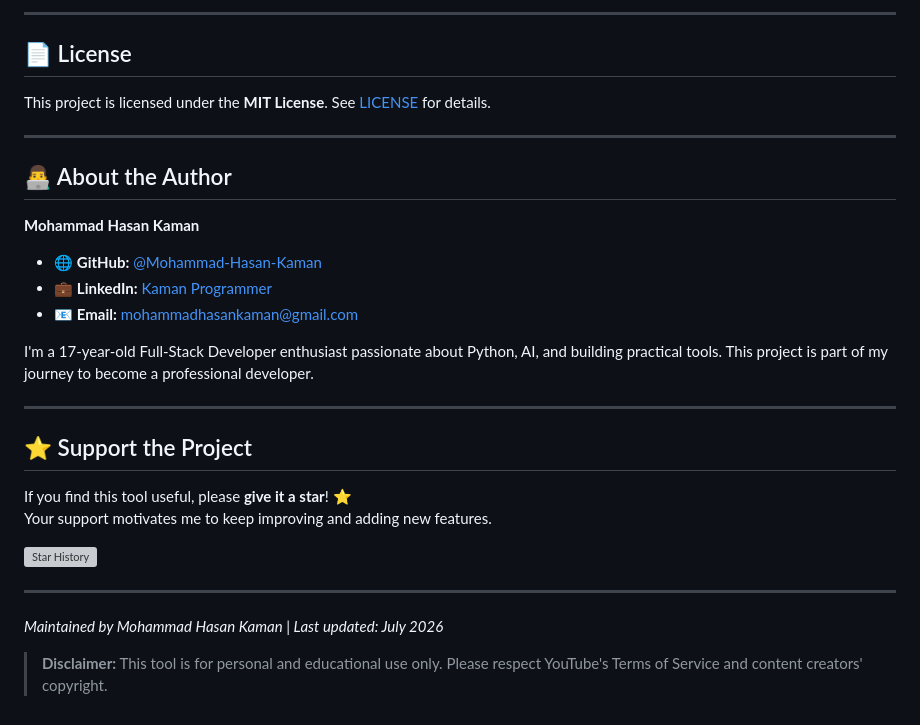
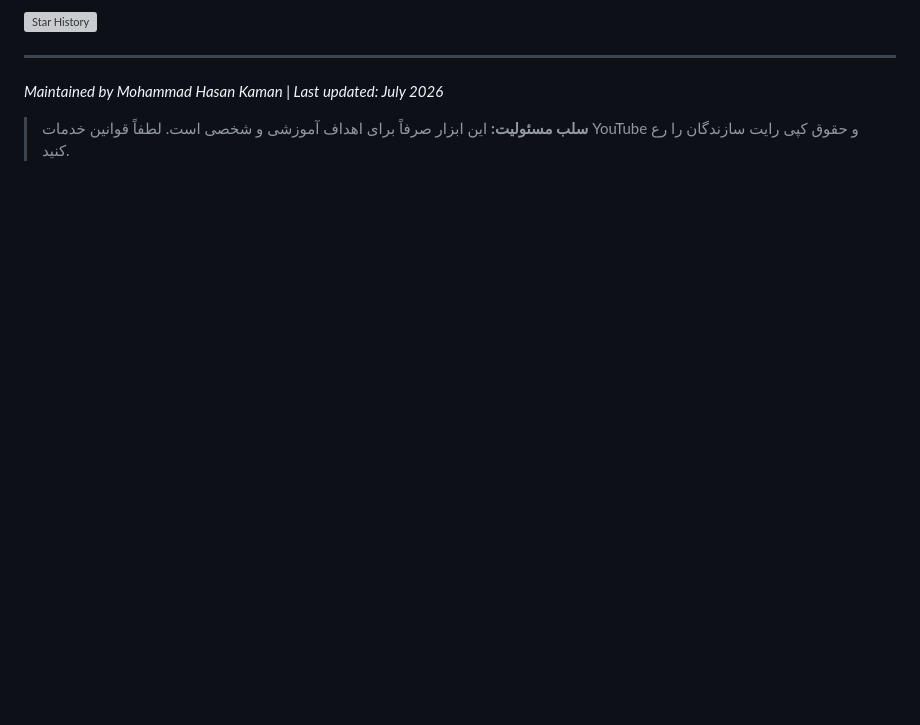
Before and after one commit to Mohammad-Hasan-Kaman/youtube-downloader, a Markdown page: README.md, the part around one of its changes. Rendered like a GitHub page; blank space fills up the shorter version; grey boxes are pictures that could not be loaded.

```diff
--- a/README.md
+++ b/README.md
@@ -163,30 +135,6 @@ Contributions are welcome! Here's how you can help:
----
-
-## 📄 License
-
-This project is licensed under the **MIT License**. See [LICENSE](LICENSE) for details.
-
----
-
-## 👨‍💻 About the Author
-
-**Mohammad Hasan Kaman**
-- 🌐 **GitHub:** [@Mohammad-Hasan-Kaman](https://github.com/Mohammad-Hasan-Kaman)
-- 💼 **LinkedIn:** [Kaman Programmer](https://www.linkedin.com/in/kaman-programmer)
-- 📧 **Email:** [mohammadhasankaman@gmail.com](mailto:mohammadhasankaman@gmail.com)
-
-I'm a 17-year-old Full-Stack Developer enthusiast passionate about Python, AI, and building practical tools. This project is part of my journey to become a professional developer.
-
----
-
-## ⭐ Support the Project
-
-If you find this tool useful, please **give it a star**! ⭐
-Your support motivates me to keep improving and adding new features.
-
-[![Star History](https://api.star-history.com/svg?repos=Mohammad-Hasan-Kaman/youtube-downloader&type=Date)](https://star-history.com/#Mohammad-Hasan-Kaman/youtube-downloader&Date)
+[![Star History](https://api.star-history.com/svg?repos=Mohammad-Hasan-Kaman/youtube-downloader&type=Date)](https://star-history.com/#Mohammad-Hasان-Kaman/youtube-downloader&Date)
 
 ---
 *Maintained by Mohammad Hasan Kaman | Last updated: July 2026*
 
-> **Disclaimer:** This tool is for personal and educational use only. Please respect YouTube's Terms of Service and content creators' copyright.
+> **سلب مسئولیت:** این ابزار صرفاً برای اهداف آموزشی و شخصی است. لطفاً قوانین خدمات YouTube و حقوق کپی رایت سازندگان را رع کنید.
```
Also changed, not shown: other parts of README.md (+91 -119 lines).
